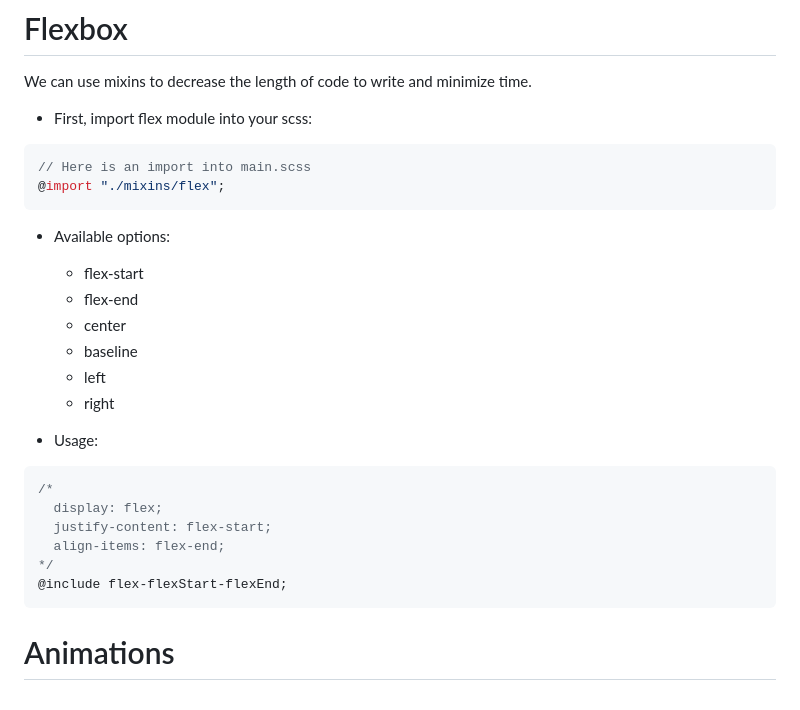
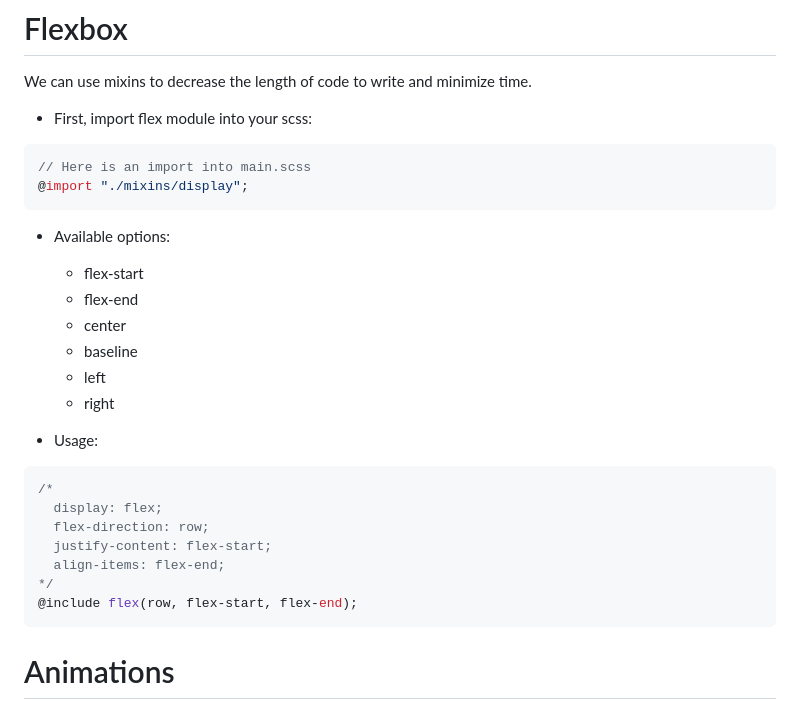
Before and after one commit to baibsFar/simply-style, a Markdown page: README.md, the part around the change. Drawn GitHub-style.

Commit message:
fix: change placeholders to mixins

````diff
--- a/README.md
+++ b/README.md
@@ -107,7 +107,7 @@ We can use mixins to decrease the length of code to write and minimize time.
 - First, import flex module into your scss:
 ```scss
 // Here is an import into main.scss
-@import "./mixins/flex";
+@import "./mixins/display";
 ```
 
 - Available options:
@@ -122,10 +122,11 @@ We can use mixins to decrease the length of code to write and minimize time.
 ```scss
 /*
   display: flex;
+  flex-direction: row;
   justify-content: flex-start;
   align-items: flex-end;
 */
-@include flex-flexStart-flexEnd;
+@include flex(row, flex-start, flex-end);
 ```
 
 # Animations
````
